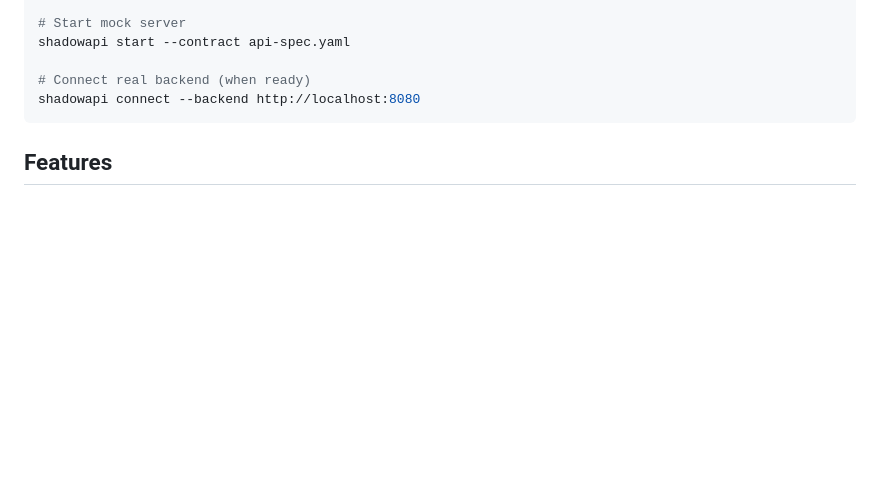
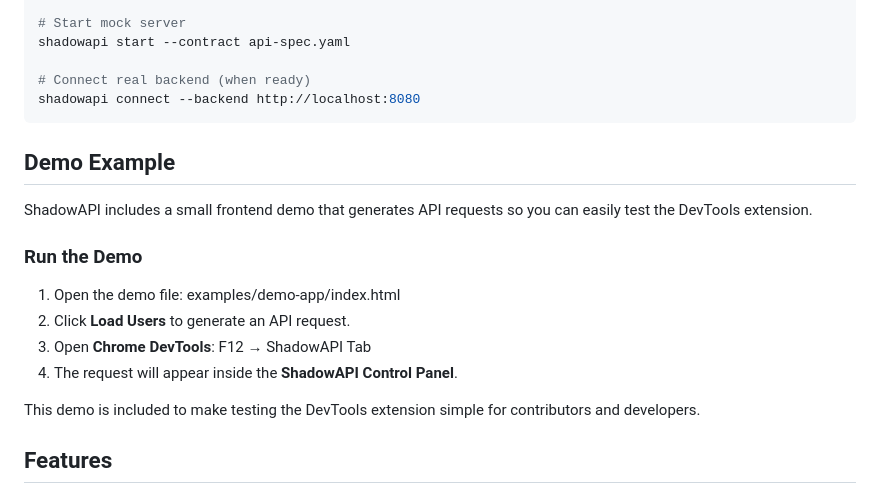
Before and after one commit to KonyalaLikitha/ShadowAPI, a Markdown page: README.md, the part around the change. GitHub-like rendering; blank space fills up the shorter version.

Commit message:
docs: add demo example section to README

````diff
--- a/README.md
+++ b/README.md
@@ -29,6 +29,19 @@ shadowapi start --contract api-spec.yaml
 # Connect real backend (when ready)
 shadowapi connect --backend http://localhost:8080
 ```
+
+## Demo Example
+
+ShadowAPI includes a small frontend demo that generates API requests so you can easily test the DevTools extension.
+
+### Run the Demo
+
+1. Open the demo file: examples/demo-app/index.html
+2. Click **Load Users** to generate an API request.
+3. Open **Chrome DevTools**: F12 → ShadowAPI Tab
+4. The request will appear inside the **ShadowAPI Control Panel**.
+
+This demo is included to make testing the DevTools extension simple for contributors and developers.
 
 ## Features
 
````
